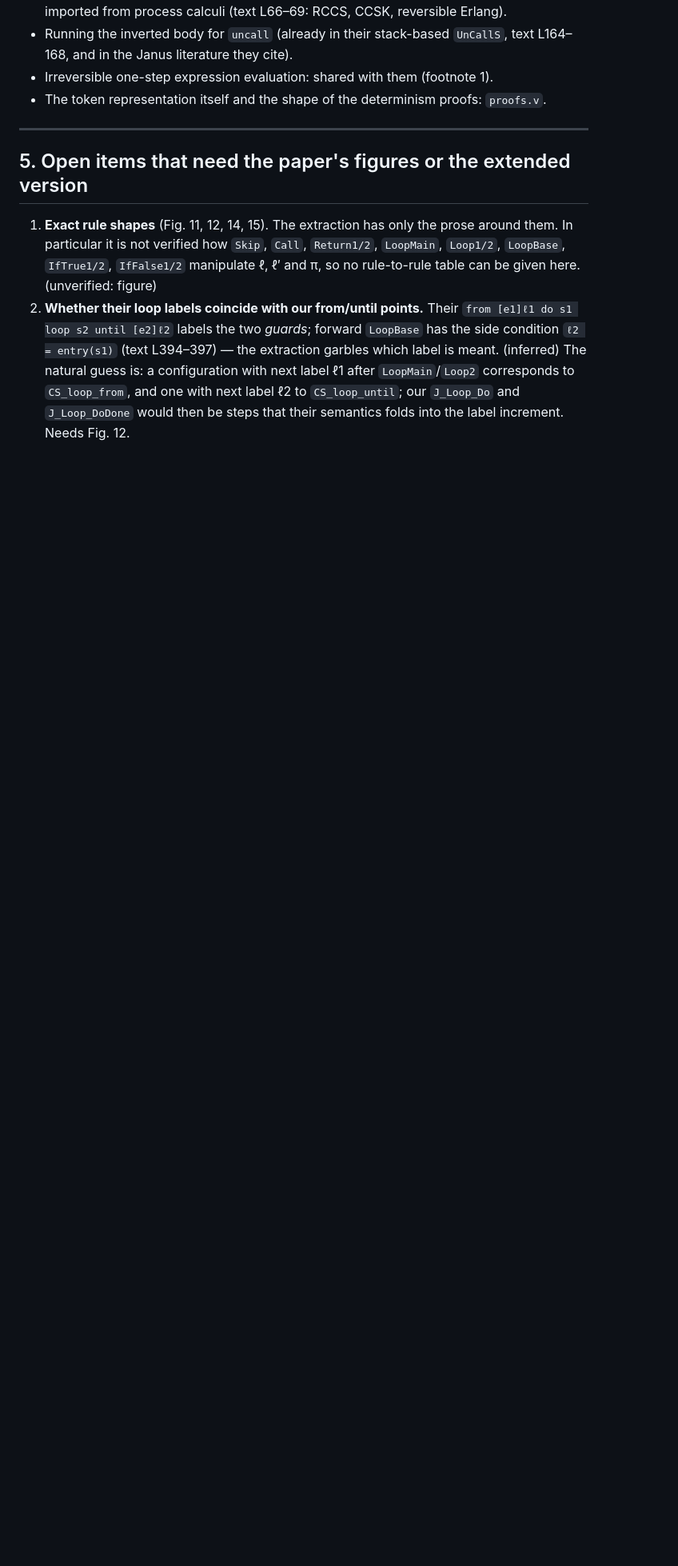
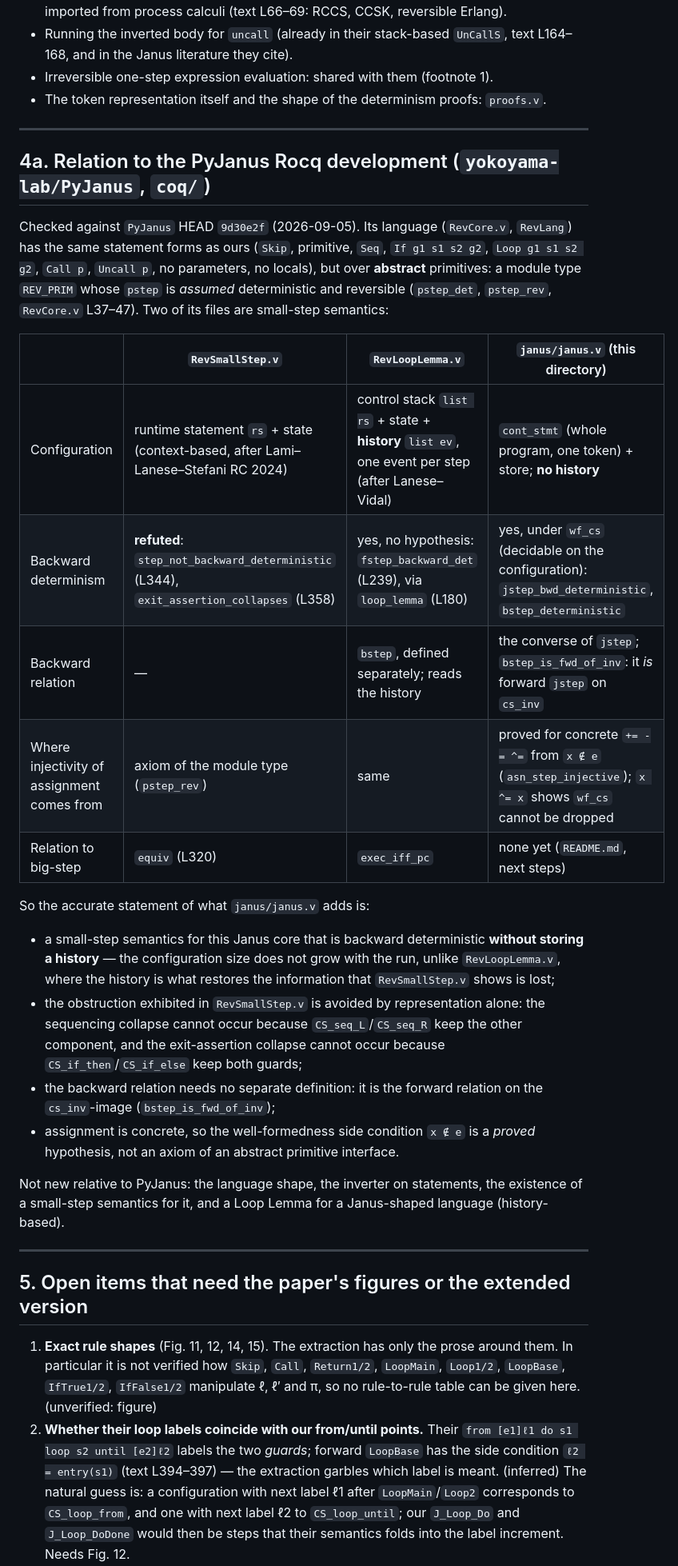
Before and after one commit to yokoyama-lab/rcore-semantics, a Markdown page: janus/LANESE_VIDAL.md, the part around one of its changes. Shown at 80% size. GitHub-like rendering; blank space fills up the shorter version.

```diff
--- a/janus/LANESE_VIDAL.md
+++ b/janus/LANESE_VIDAL.md
@@ -121,6 +122,40 @@ Not new:
   and in the Janus literature they cite).
 - Irreversible one-step expression evaluation: shared with them (footnote 1).
 - The token representation itself and the shape of the determinism proofs: `proofs.v`.
+
+---
+
+## 4a. Relation to the PyJanus Rocq development (`yokoyama-lab/PyJanus`, `coq/`)
+
+Checked against `PyJanus` HEAD `9d30e2f` (2026-09-05). Its language (`RevCore.v`, `RevLang`) has
+the same statement forms as ours (`Skip`, primitive, `Seq`, `If g1 s1 s2 g2`,
+`Loop g1 s1 s2 g2`, `Call p`, `Uncall p`, no parameters, no locals), but over **abstract**
+primitives: a module type `REV_PRIM` whose `pstep` is *assumed* deterministic and reversible
+(`pstep_det`, `pstep_rev`, `RevCore.v` L37–47). Two of its files are small-step semantics:
+
+| | `RevSmallStep.v` | `RevLoopLemma.v` | `janus/janus.v` (this directory) |
+|---|---|---|---|
+| Configuration | runtime statement `rs` + state (context-based, after Lami–Lanese–Stefani RC 2024) | control stack `list rs` + state + **history** `list ev`, one event per step (after Lanese–Vidal) | `cont_stmt` (whole program, one token) + store; **no history** |
+| Backward determinism | **refuted**: `step_not_backward_deterministic` (L344), `exit_assertion_collapses` (L358) | yes, no hypothesis: `fstep_backward_det` (L239), via `loop_lemma` (L180) | yes, under `wf_cs` (decidable on the configuration): `jstep_bwd_deterministic`, `bstep_deterministic` |
+| Backward relation | — | `bstep`, defined separately; reads the history | the converse of `jstep`; `bstep_is_fwd_of_inv`: it *is* forward `jstep` on `cs_inv` |
+| Where injectivity of assignment comes from | axiom of the module type (`pstep_rev`) | same | proved for concrete `+= -= ^=` from `x ∉ e` (`asn_step_injective`); `x ^= x` shows `wf_cs` cannot be dropped |
+| Relation to big-step | `equiv` (L320) | `exec_iff_pc` | none yet (`README.md`, next steps) |
+
+So the accurate statement of what `janus/janus.v` adds is:
+
+- a small-step semantics for this Janus core that is backward deterministic **without storing a
+  history** — the configuration size does not grow with the run, unlike `RevLoopLemma.v`, where
+  the history is what restores the information that `RevSmallStep.v` shows is lost;
+- the obstruction exhibited in `RevSmallStep.v` is avoided by representation alone: the
+  sequencing collapse cannot occur because `CS_seq_L`/`CS_seq_R` keep the other component, and the
+  exit-assertion collapse cannot occur because `CS_if_then`/`CS_if_else` keep both guards;
+- the backward relation needs no separate definition: it is the forward relation on the
+  `cs_inv`-image (`bstep_is_fwd_of_inv`);
+- assignment is concrete, so the well-formedness side condition `x ∉ e` is a *proved*
+  hypothesis, not an axiom of an abstract primitive interface.
+
+Not new relative to PyJanus: the language shape, the inverter on statements, the existence of a
+small-step semantics for it, and a Loop Lemma for a Janus-shaped language (history-based).
 
 ---
 
```
Also changed, not shown: other parts of janus/LANESE_VIDAL.md (+11 -5 lines), README.md (+9 -0 lines).
